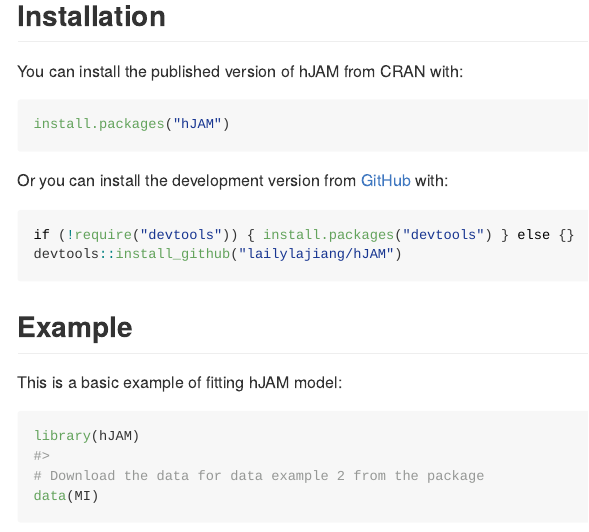
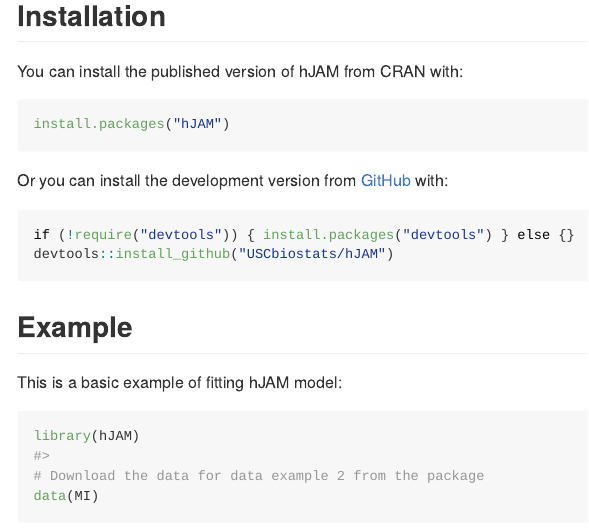
Before and after one commit to USCbiostats/hJAM, an R Markdown document (README.Rmd): the page in a window 1100 px wide, from 190 px down. The pictures show the output file README.md that the author committed with the source, drawn offline in the style of GitHub; long lines of code are wrapped; badge pictures from the web are left out.

Commit message:
change the github repo directory

````diff
--- a/README.Rmd
+++ b/README.Rmd
@@ -32,12 +32,13 @@
 install.packages("hJAM")
 ```
 
-Or you can install the development version from [GitHub](https://github.com/lailylajiang/hJAM) with:
+Or you can install the development version from [GitHub](https://github.com/USCbiostats/hJAM) with:
 
 ``` r
 if (!require("devtools")) { install.packages("devtools") } else {}
-devtools::install_github("lailylajiang/hJAM")
+devtools::install_github("USCbiostats/hJAM")
 ```
+
 ## Example
 
 This is a basic example of fitting hJAM model:
````
Also changed, not shown: README.md.
